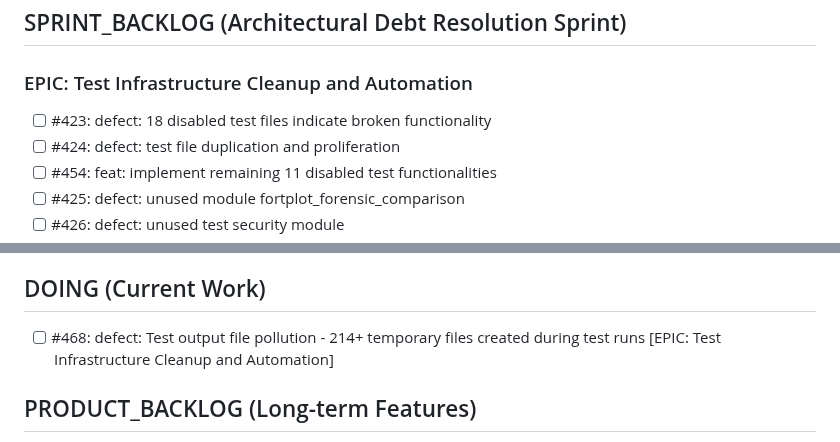
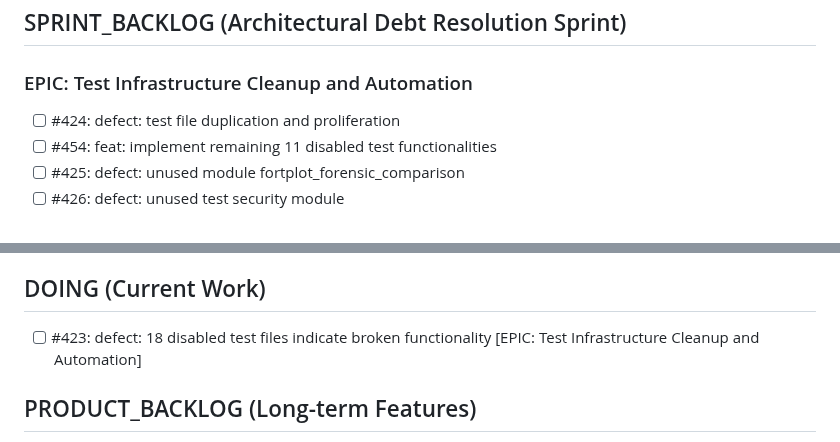
Before and after one commit to lazy-fortran/fortplot, a Markdown page: BACKLOG.md, 2 parts joined by grey strips. Rendered like a GitHub page.

Commit message:
update: move issue #423 to DOING, remove completed #468

```diff
--- a/BACKLOG.md
+++ b/BACKLOG.md
@@ -6,7 +6,6 @@
 
 
 ### EPIC: Test Infrastructure Cleanup and Automation
-- [ ] #423: defect: 18 disabled test files indicate broken functionality
 - [ ] #424: defect: test file duplication and proliferation
 - [ ] #454: feat: implement remaining 11 disabled test functionalities
 - [ ] #425: defect: unused module fortplot_forensic_comparison
@@ -49,7 +48,7 @@
 - [ ] #471: defect: Documentation consolidation for Architectural Debt Resolution Sprint
 
 ## DOING (Current Work)
-- [ ] #468: defect: Test output file pollution - 214+ temporary files created during test runs [EPIC: Test Infrastructure Cleanup and Automation]
+- [ ] #423: defect: 18 disabled test files indicate broken functionality [EPIC: Test Infrastructure Cleanup and Automation]
 
 ## PRODUCT_BACKLOG (Long-term Features)
 
```
